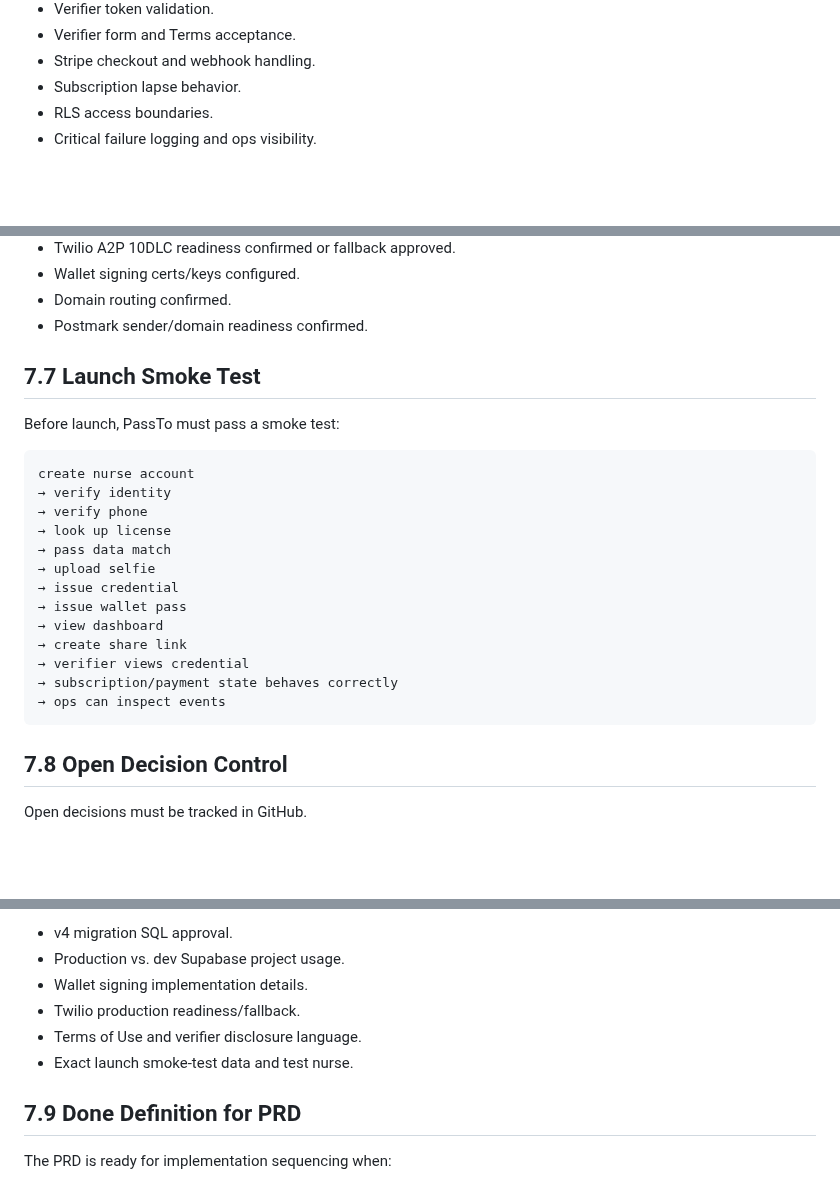
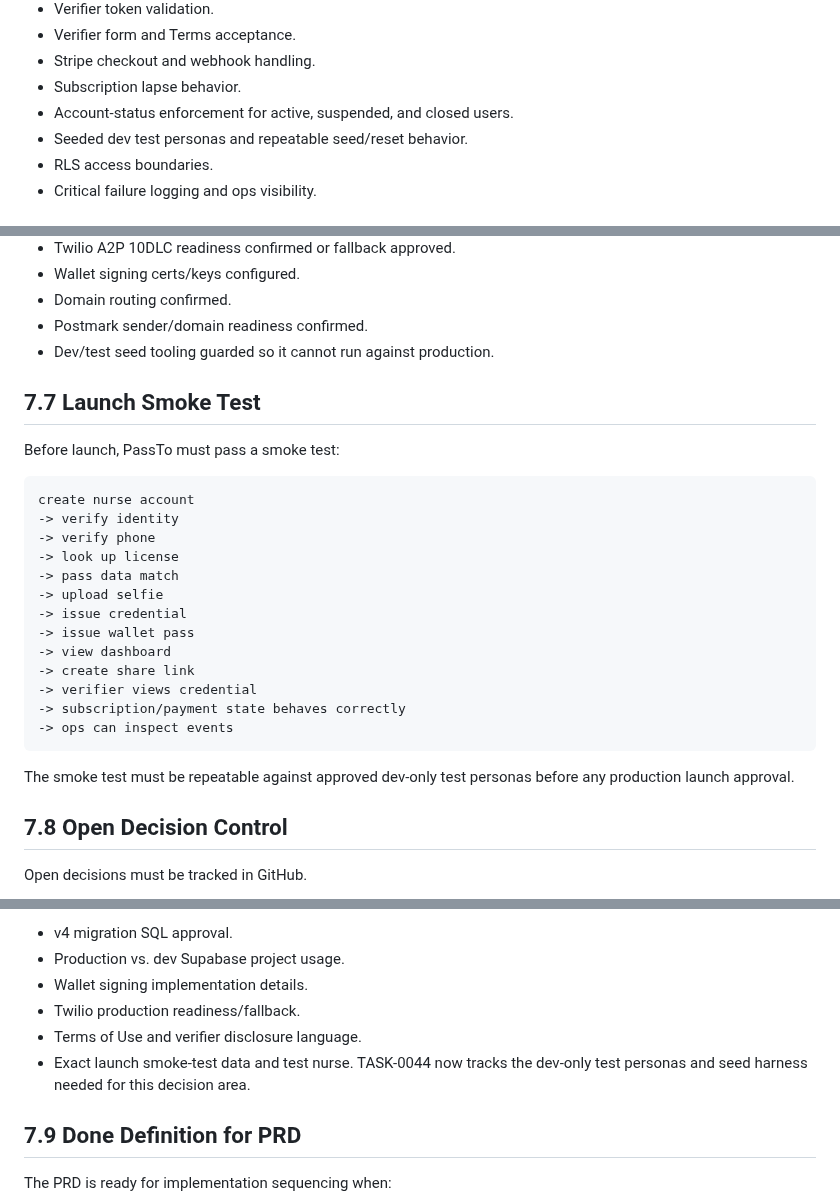
Before and after one commit to david-bloom/PassTo, a Markdown page: docs/prd/PRD_SECTION_07_LAUNCH_QA_DECISIONS.md, 3 parts joined by grey strips. Rendered like a GitHub page; blank space fills up the shorter version.

Commit message:
Reference TASK-0044 in launch QA PRD

````diff
--- a/docs/prd/PRD_SECTION_07_LAUNCH_QA_DECISIONS.md
+++ b/docs/prd/PRD_SECTION_07_LAUNCH_QA_DECISIONS.md
@@ -65,6 +67,8 @@ QA must cover:
 - Verifier form and Terms acceptance.
 - Stripe checkout and webhook handling.
 - Subscription lapse behavior.
+- Account-status enforcement for active, suspended, and closed users.
+- Seeded dev test personas and repeatable seed/reset behavior.
 - RLS access boundaries.
 - Critical failure logging and ops visibility.
 
@@ -98,6 +103,7 @@ Production readiness must include:
 - Wallet signing certs/keys configured.
 - Domain routing confirmed.
 - Postmark sender/domain readiness confirmed.
+- Dev/test seed tooling guarded so it cannot run against production.
 
 ## 7.7 Launch Smoke Test
 
@@ -105,19 +111,21 @@ Before launch, PassTo must pass a smoke test:
 
 ```text
 create nurse account
-→ verify identity
-→ verify phone
-→ look up license
-→ pass data match
-→ upload selfie
-→ issue credential
-→ issue wallet pass
-→ view dashboard
-→ create share link
-→ verifier views credential
-→ subscription/payment state behaves correctly
-→ ops can inspect events
+-> verify identity
+-> verify phone
+-> look up license
+-> pass data match
+-> upload selfie
+-> issue credential
+-> issue wallet pass
+-> view dashboard
+-> create share link
+-> verifier views credential
+-> subscription/payment state behaves correctly
+-> ops can inspect events
 ```
+
+The smoke test must be repeatable against approved dev-only test personas before any production launch approval.
 
 ## 7.8 Open Decision Control
 
@@ -132,7 +140,7 @@ Current high-priority decision areas:
 - Wallet signing implementation details.
 - Twilio production readiness/fallback.
 - Terms of Use and verifier disclosure language.
-- Exact launch smoke-test data and test nurse.
+- Exact launch smoke-test data and test nurse. TASK-0044 now tracks the dev-only test personas and seed harness needed for this decision area.
 
 ## 7.9 Done Definition for PRD
 
````
Also changed, not shown: other parts of docs/prd/PRD_SECTION_07_LAUNCH_QA_DECISIONS.md (+4 -1 lines).
